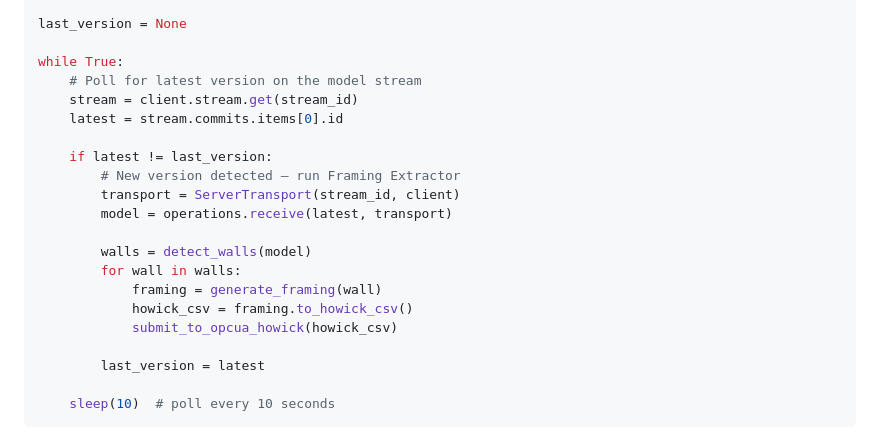
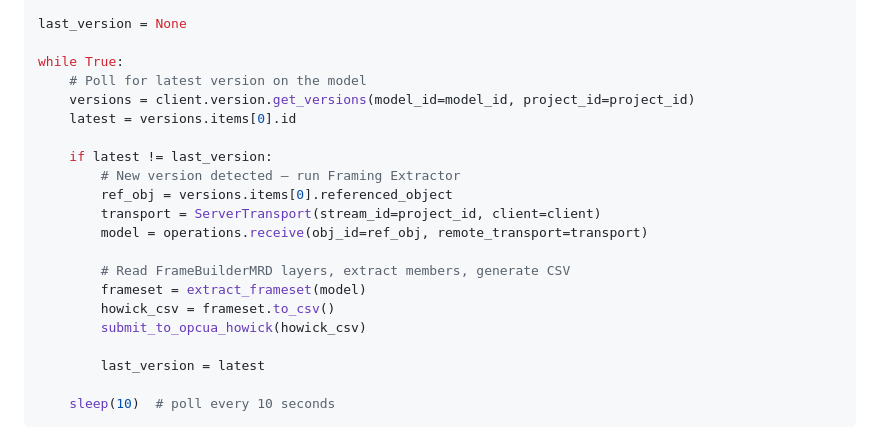
Before and after one commit to joeblew999/opcua-howick, a Markdown page: docs/adr/0004-speckle-sketchup-bridge.md, the part around the change. Drawn GitHub-style.

Commit message:
fix: update stale docs — resolve USB folder question, fix Speckle API in ADR
- system-overview: update USB folder comments (resolved — operator browses
  from Howick software, no fixed path)
- roadmap: mark USB folder question as resolved with status column
- ADR 0004: fix Python code example to use specklepy v3 API
  (client.version.get_versions, not client.stream.get)

```diff
--- a/docs/adr/0004-speckle-sketchup-bridge.md
+++ b/docs/adr/0004-speckle-sketchup-bridge.md
@@ -111,20 +111,20 @@ client.authenticate_with_token(token)
 last_version = None
 
 while True:
-    # Poll for latest version on the model stream
-    stream = client.stream.get(stream_id)
-    latest = stream.commits.items[0].id
+    # Poll for latest version on the model
+    versions = client.version.get_versions(model_id=model_id, project_id=project_id)
+    latest = versions.items[0].id
 
     if latest != last_version:
         # New version detected — run Framing Extractor
-        transport = ServerTransport(stream_id, client)
-        model = operations.receive(latest, transport)
+        ref_obj = versions.items[0].referenced_object
+        transport = ServerTransport(stream_id=project_id, client=client)
+        model = operations.receive(obj_id=ref_obj, remote_transport=transport)
 
-        walls = detect_walls(model)
-        for wall in walls:
-            framing = generate_framing(wall)
-            howick_csv = framing.to_howick_csv()
-            submit_to_opcua_howick(howick_csv)
+        # Read FrameBuilderMRD layers, extract members, generate CSV
+        frameset = extract_frameset(model)
+        howick_csv = frameset.to_csv()
+        submit_to_opcua_howick(howick_csv)
 
         last_version = latest
 
```
Also changed, not shown: 2 other files.
